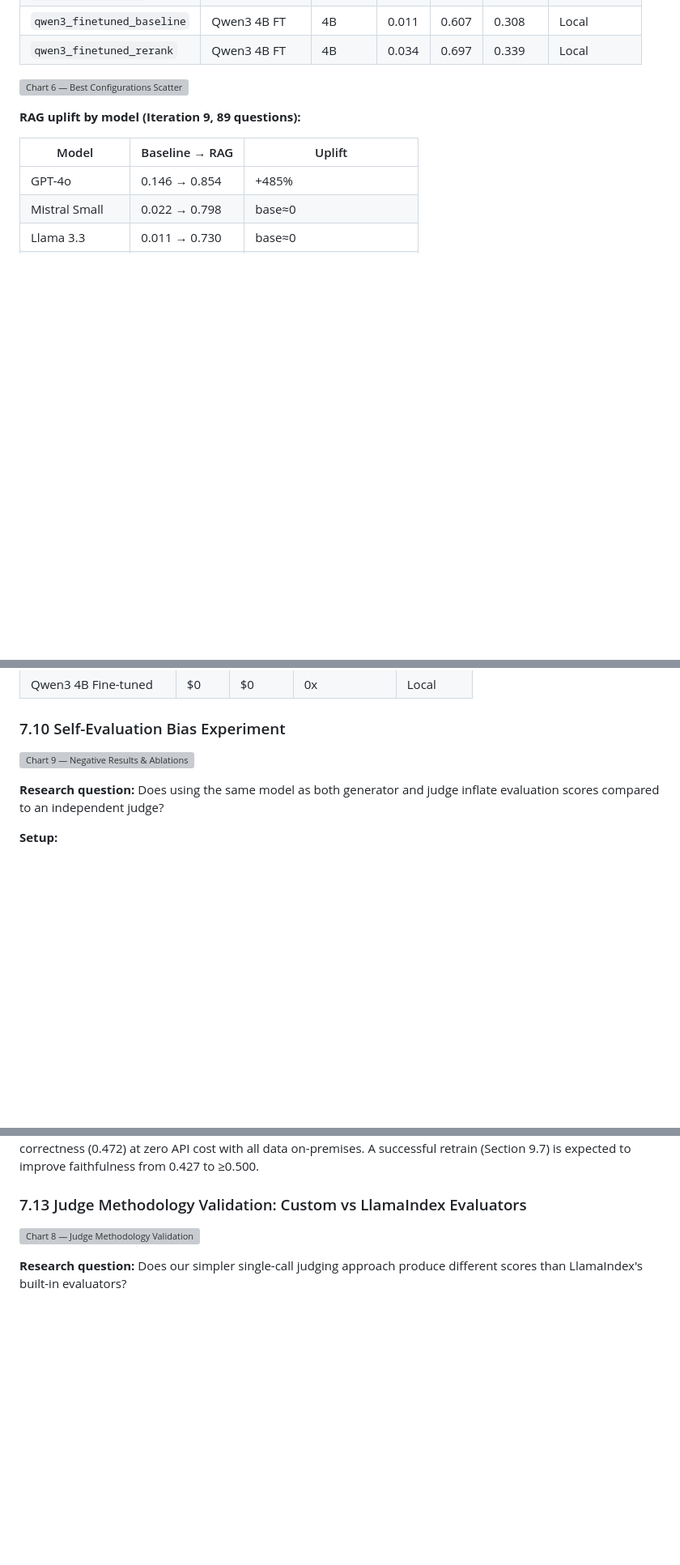
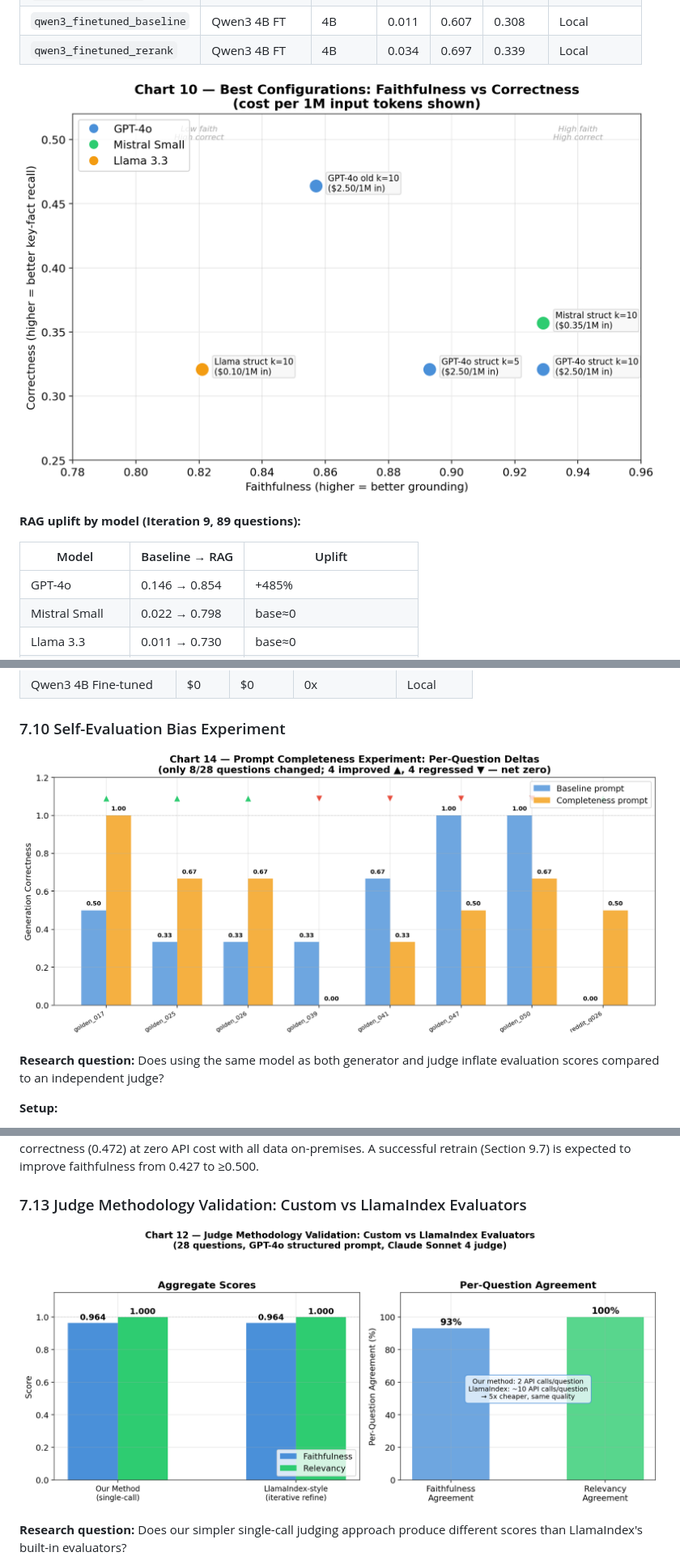
Before and after one commit to En-PingSu/renters-legal-chatbot, a Markdown page: docs/evaluation_report.md, 3 parts joined by grey strips. Shown at 81% size. GitHub-like rendering; blank space fills up the shorter version; grey boxes are pictures that could not be loaded.

```diff
--- a/docs/evaluation_report.md
+++ b/docs/evaluation_report.md
@@ -704,7 +704,7 @@ Cross-pipeline verification (5 test queries): Custom vs LlamaIndex parent_child
 | `qwen3_finetuned_baseline` | Qwen3 4B FT | 4B | 0.011 | 0.607 | 0.308 | Local |
 | `qwen3_finetuned_rerank` | Qwen3 4B FT | 4B | 0.034 | 0.697 | 0.339 | Local |
 
-![Chart 6 — Best Configurations Scatter](figures/chart06_best_configs_scatter.png)
+![Chart 6 — Best Configurations Scatter](figures/chart10_best_configs.png)
 
 **RAG uplift by model (Iteration 9, 89 questions):**
 
@@ -742,7 +742,7 @@ Cross-pipeline verification (5 test queries): Custom vs LlamaIndex parent_child
 
 ### 7.10 Self-Evaluation Bias Experiment
 
-![Chart 9 — Negative Results & Ablations](figures/chart09_negative_results.png)
+![Chart 9 — Negative Results & Ablations](figures/chart14_prompt_completeness.png)
 
 **Research question:** Does using the same model as both generator and judge inflate evaluation scores compared to an independent judge?
 
@@ -941,7 +941,7 @@ The structured prompt is most impactful for weaker models:
 
 ### 7.13 Judge Methodology Validation: Custom vs LlamaIndex Evaluators
 
-![Chart 8 — Judge Methodology Validation](figures/chart08_judge_methodology.png)
+![Chart 8 — Judge Methodology Validation](figures/chart12_judge_methodology.png)
 
 **Research question:** Does our simpler single-call judging approach produce different scores than LlamaIndex's built-in evaluators?
 
```
Also changed, not shown: other parts of docs/evaluation_report.md (+11 -11 lines), docs/figures/chart03_retriever_generation.png, docs/figures/chart05_multimodel_comparison.png, docs/figures/chart18_failure_attribution_by_tier.png, 4 other files.
